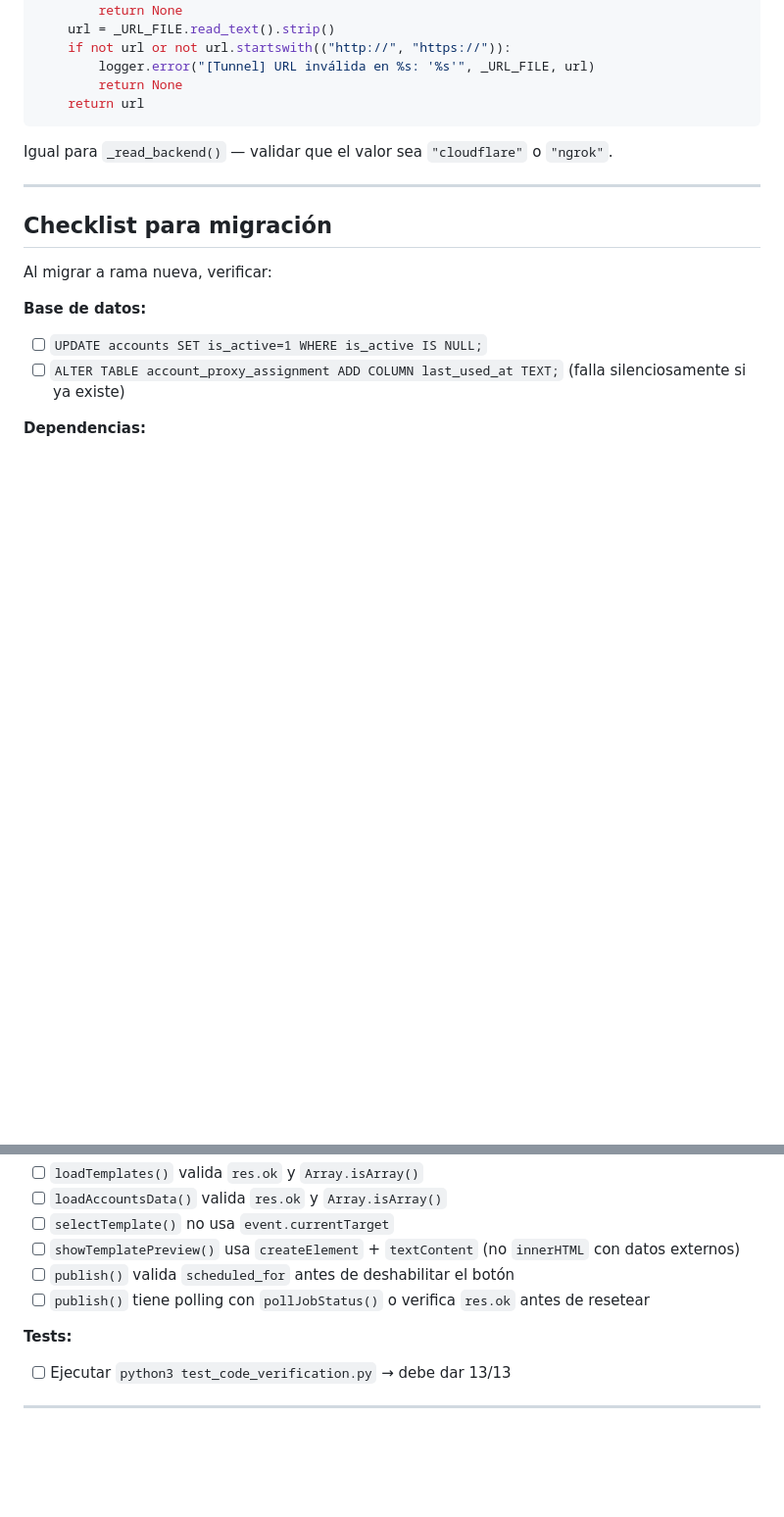
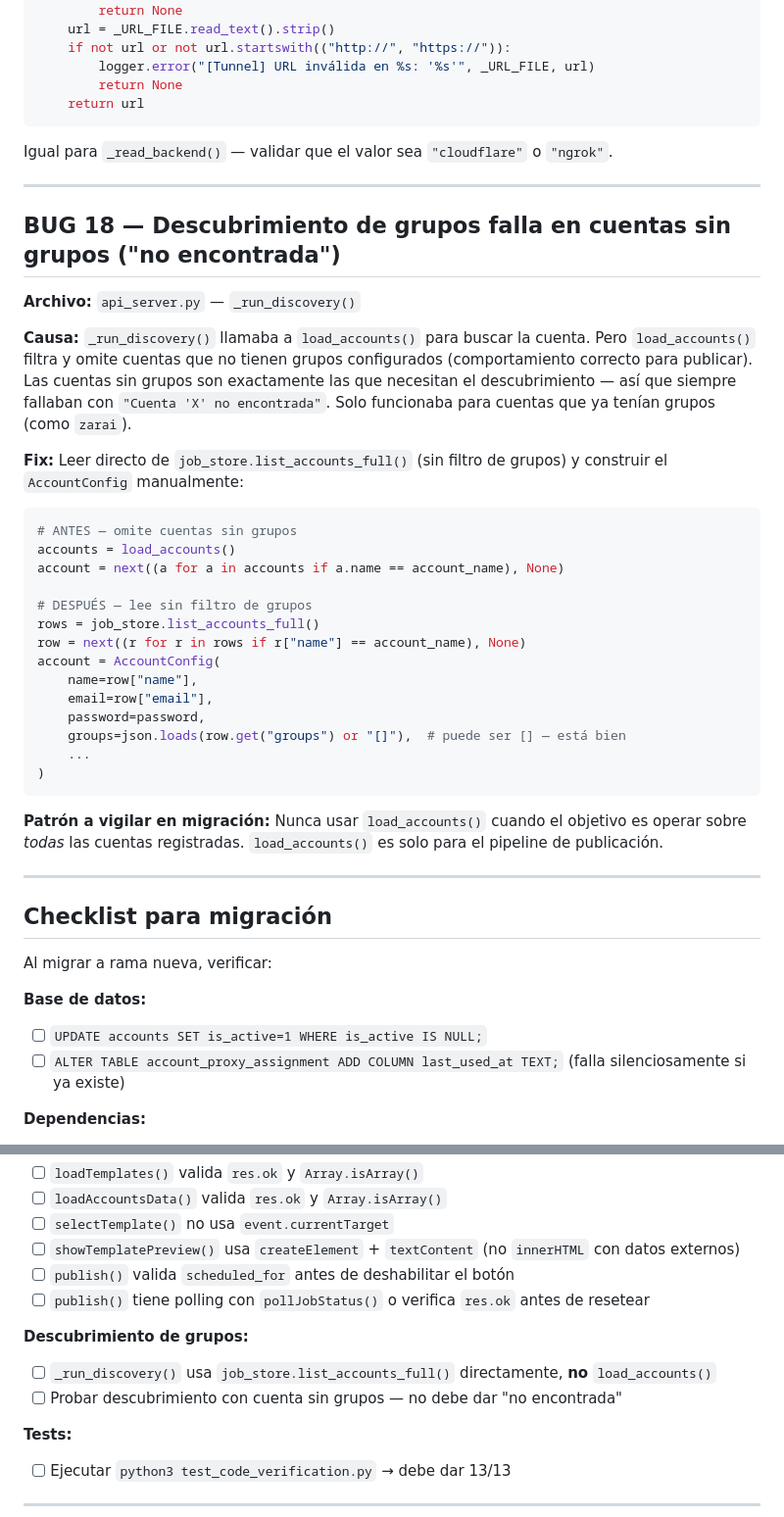
Before and after one commit to EngineerAngel/FacebookAutomatic, a Markdown page: BUGS_Y_FIXES.md, 2 parts joined by grey strips. Shown at 98% size. Drawn GitHub-style; blank space fills up the shorter version.

Commit message:
docs: añadir BUG 18 — descubrimiento falla en cuentas sin grupos
Co-Authored-By: Claude Sonnet 4.6 <noreply@anthropic.com>

````diff
--- a/BUGS_Y_FIXES.md
+++ b/BUGS_Y_FIXES.md
@@ -397,6 +397,35 @@ Igual para `_read_backend()` — validar que el valor sea `"cloudflare"` o `"ngr
 
 ---
 
+## BUG 18 — Descubrimiento de grupos falla en cuentas sin grupos ("no encontrada")
+
+**Archivo:** `api_server.py` — `_run_discovery()`
+
+**Causa:** `_run_discovery()` llamaba a `load_accounts()` para buscar la cuenta. Pero `load_accounts()` filtra y omite cuentas que no tienen grupos configurados (comportamiento correcto para publicar). Las cuentas sin grupos son exactamente las que necesitan el descubrimiento — así que siempre fallaban con `"Cuenta 'X' no encontrada"`. Solo funcionaba para cuentas que ya tenían grupos (como `zarai`).
+
+**Fix:** Leer directo de `job_store.list_accounts_full()` (sin filtro de grupos) y construir el `AccountConfig` manualmente:
+
+```python
+# ANTES — omite cuentas sin grupos
+accounts = load_accounts()
+account = next((a for a in accounts if a.name == account_name), None)
+
+# DESPUÉS — lee sin filtro de grupos
+rows = job_store.list_accounts_full()
+row = next((r for r in rows if r["name"] == account_name), None)
+account = AccountConfig(
+    name=row["name"],
+    email=row["email"],
+    password=password,
+    groups=json.loads(row.get("groups") or "[]"),  # puede ser [] — está bien
+    ...
+)
+```
+
+**Patrón a vigilar en migración:** Nunca usar `load_accounts()` cuando el objetivo es operar sobre *todas* las cuentas registradas. `load_accounts()` es solo para el pipeline de publicación.
+
+---
+
 ## Checklist para migración
 
 Al migrar a rama nueva, verificar:
@@ -439,6 +468,10 @@ Al migrar a rama nueva, verificar:
 - [ ] `publish()` valida `scheduled_for` antes de deshabilitar el botón
 - [ ] `publish()` tiene polling con `pollJobStatus()` o verifica `res.ok` antes de resetear
 
+**Descubrimiento de grupos:**
+- [ ] `_run_discovery()` usa `job_store.list_accounts_full()` directamente, **no** `load_accounts()`
+- [ ] Probar descubrimiento con cuenta sin grupos — no debe dar "no encontrada"
+
 **Tests:**
 - [ ] Ejecutar `python3 test_code_verification.py` → debe dar 13/13
 
````
